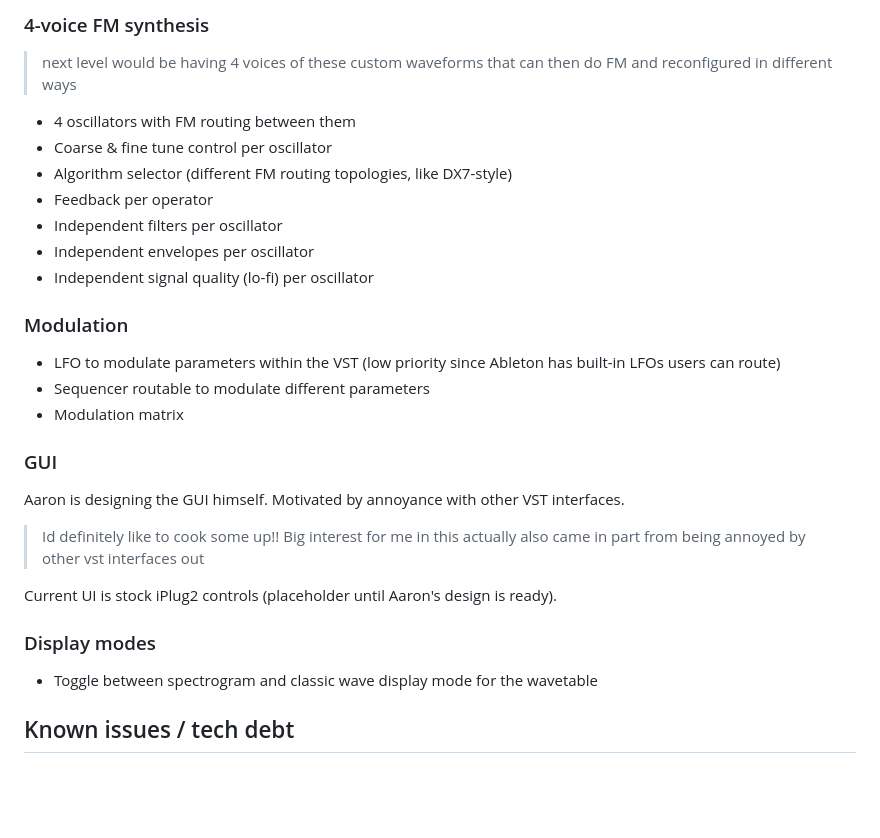
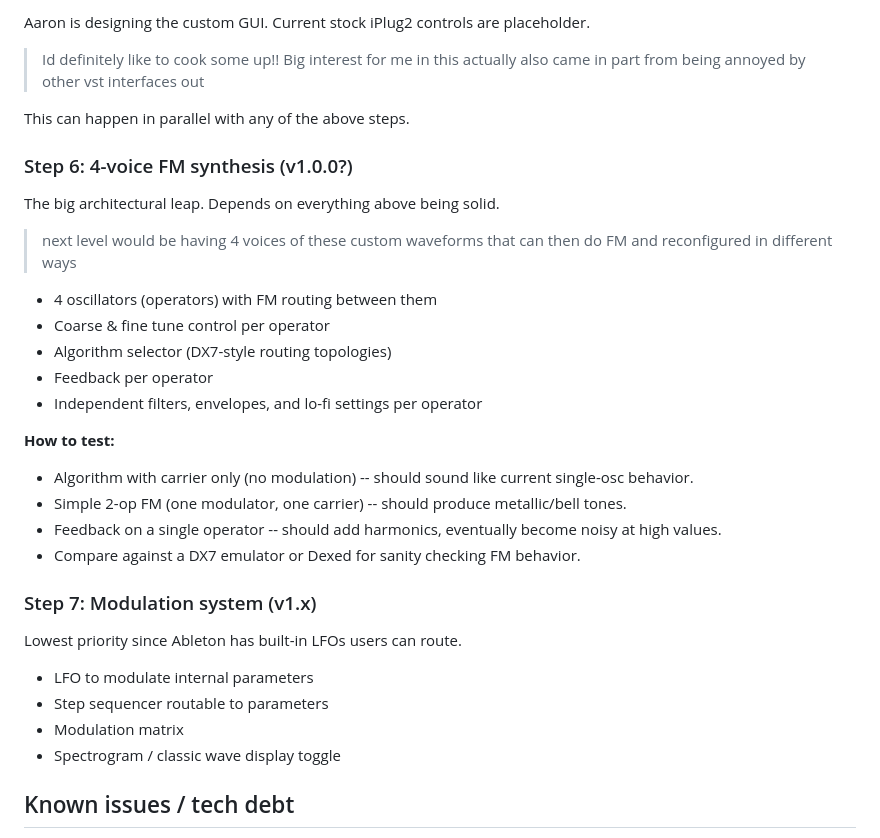
Before and after one commit to jackharrhy/Fz10m, a Markdown page: docs/gameplan.md, the part around one of its changes. Rendered like a GitHub page; blank space fills up the shorter version.

```diff
--- a/docs/gameplan.md
+++ b/docs/gameplan.md
@@ -77,33 +103,36 @@ The FZ-1 had 48-harmonic additive synthesis alongside waveform drawing.
 
-### 4-voice FM synthesis
+Aaron is designing the custom GUI. Current stock iPlug2 controls are placeholder.
+
+> Id definitely like to cook some up!! Big interest for me in this actually also came in part from being annoyed by other vst interfaces out
+
+This can happen in parallel with any of the above steps.
+
+### Step 6: 4-voice FM synthesis (v1.0.0?)
+
+The big architectural leap. Depends on everything above being solid.
 
 > next level would be having 4 voices of these custom waveforms that can then do FM and reconfigured in different ways
 
-- 4 oscillators with FM routing between them
-- Coarse & fine tune control per oscillator
-- Algorithm selector (different FM routing topologies, like DX7-style)
+- 4 oscillators (operators) with FM routing between them
+- Coarse & fine tune control per operator
+- Algorithm selector (DX7-style routing topologies)
 - Feedback per operator
-- Independent filters per oscillator
-- Independent envelopes per oscillator
-- Independent signal quality (lo-fi) per oscillator
+- Independent filters, envelopes, and lo-fi settings per operator
 
-### Modulation
+**How to test:**
+- Algorithm with carrier only (no modulation) -- should sound like current single-osc behavior.
+- Simple 2-op FM (one modulator, one carrier) -- should produce metallic/bell tones.
+- Feedback on a single operator -- should add harmonics, eventually become noisy at high values.
+- Compare against a DX7 emulator or Dexed for sanity checking FM behavior.
 
-- LFO to modulate parameters within the VST (low priority since Ableton has built-in LFOs users can route)
-- Sequencer routable to modulate different parameters
+### Step 7: Modulation system (v1.x)
+
+Lowest priority since Ableton has built-in LFOs users can route.
+
+- LFO to modulate internal parameters
+- Step sequencer routable to parameters
 - Modulation matrix
-
-### GUI
-
-Aaron is designing the GUI himself. Motivated by annoyance with other VST interfaces.
-
-> Id definitely like to cook some up!! Big interest for me in this actually also came in part from being annoyed by other vst interfaces out
-
-Current UI is stock iPlug2 controls (placeholder until Aaron's design is ready).
-
-### Display modes
-
-- Toggle between spectrogram and classic wave display mode for the wavetable
+- Spectrogram / classic wave display toggle
 
 ## Known issues / tech debt
 
```
Also changed, not shown: other parts of docs/gameplan.md (+44 -18 lines).
